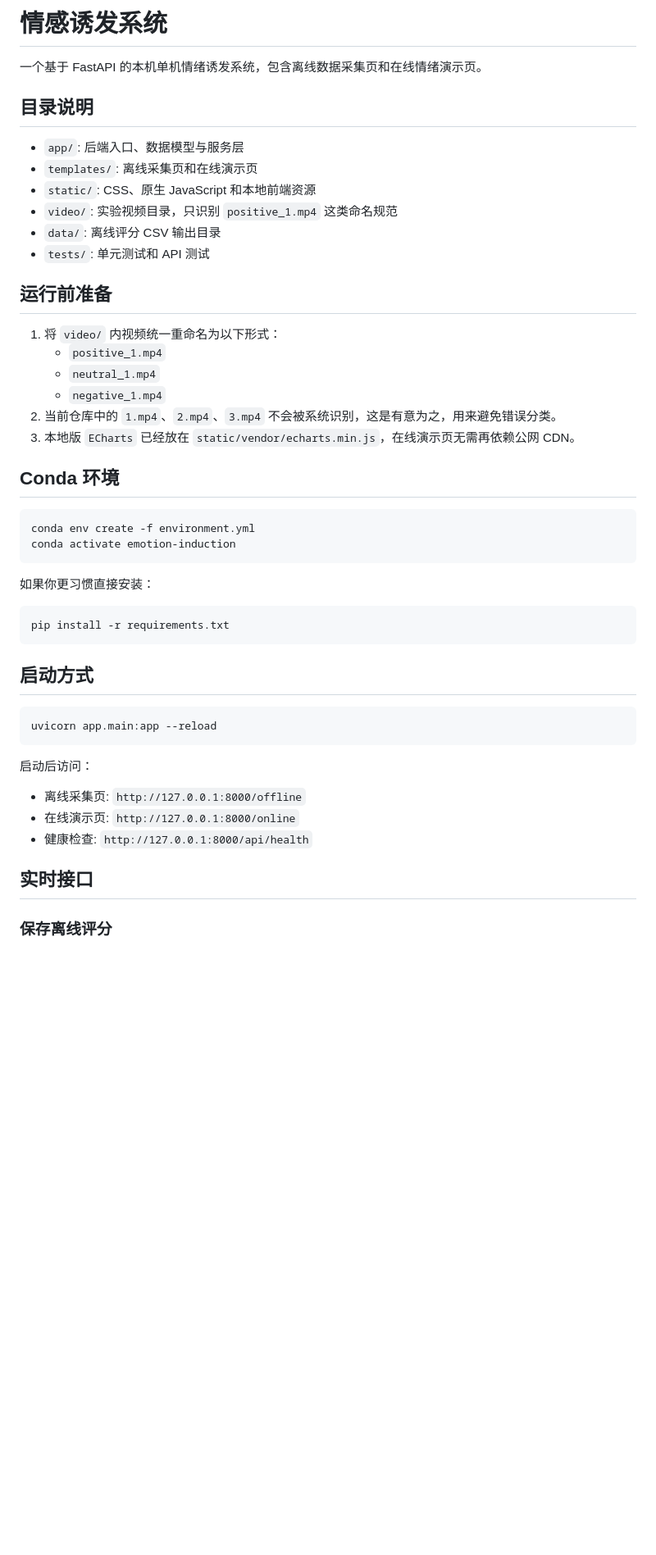
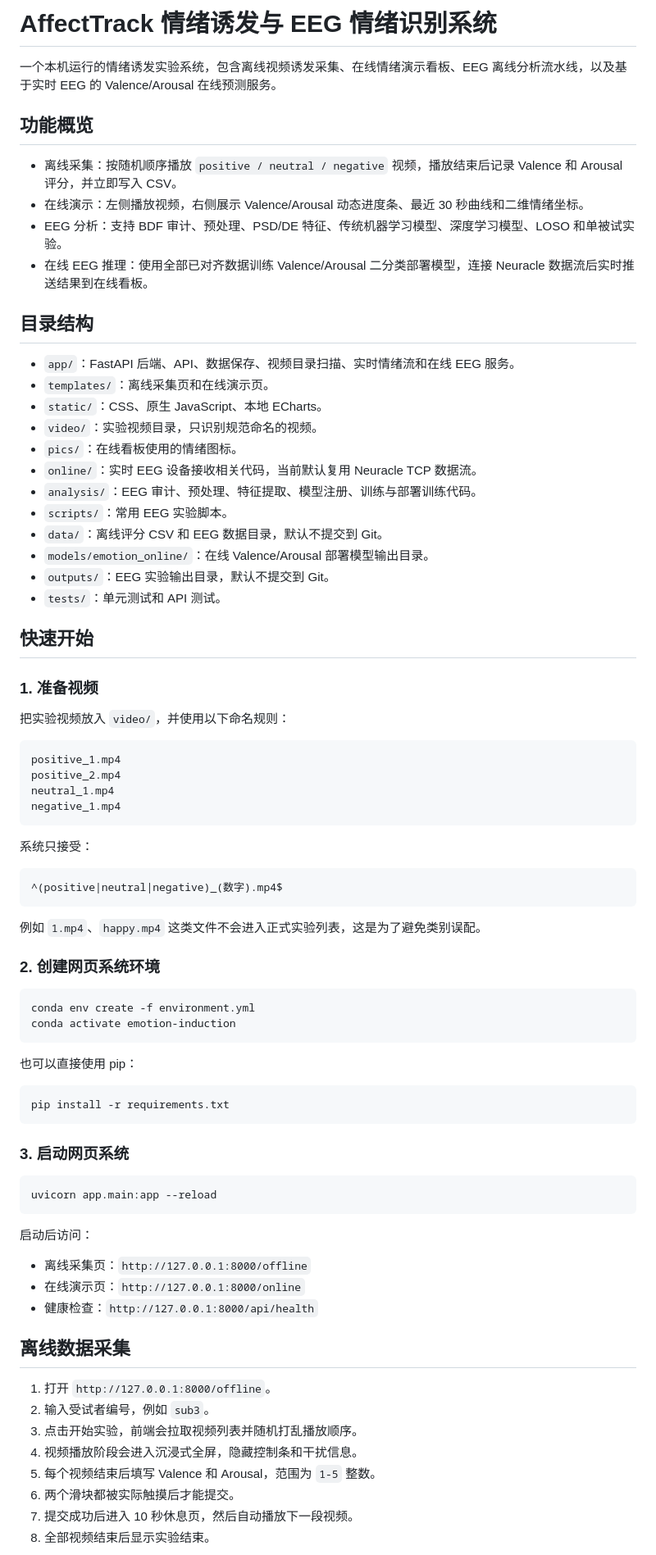
Before and after one commit to muziyue1118/affect-track, a Markdown page: README.md, the part around one of its changes. Shown at 82% size. Drawn GitHub-style; blank space fills up the shorter version.

````diff
--- a/README.md
+++ b/README.md
@@ -1,39 +1,64 @@
-# 情感诱发系统
+# AffectTrack 情绪诱发与 EEG 情绪识别系统
 
-一个基于 FastAPI 的本机单机情绪诱发系统，包含离线数据采集页和在线情绪演示页。
+一个本机运行的情绪诱发实验系统，包含离线视频诱发采集、在线情绪演示看板、EEG 离线分析流水线，以及基于实时 EEG 的 Valence/Arousal 在线预测服务。
 
-## 目录说明
+## 功能概览
 
-- `app/`: 后端入口、数据模型与服务层
-- `templates/`: 离线采集页和在线演示页
-- `static/`: CSS、原生 JavaScript 和本地前端资源
-- `video/`: 实验视频目录，只识别 `positive_1.mp4` 这类命名规范
-- `data/`: 离线评分 CSV 输出目录
-- `tests/`: 单元测试和 API 测试
+- 离线采集：按随机顺序播放 `positive / neutral / negative` 视频，播放结束后记录 Valence 和 Arousal 评分，并立即写入 CSV。
+- 在线演示：左侧播放视频，右侧展示 Valence/Arousal 动态进度条、最近 30 秒曲线和二维情绪坐标。
+- EEG 分析：支持 BDF 审计、预处理、PSD/DE 特征、传统机器学习模型、深度学习模型、LOSO 和单被试实验。
+- 在线 EEG 推理：使用全部已对齐数据训练 Valence/Arousal 二分类部署模型，连接 Neuracle 数据流后实时推送结果到在线看板。
 
-## 运行前准备
+## 目录结构
 
-1. 将 `video/` 内视频统一重命名为以下形式：
-   - `positive_1.mp4`
-   - `neutral_1.mp4`
-   - `negative_1.mp4`
-2. 当前仓库中的 `1.mp4`、`2.mp4`、`3.mp4` 不会被系统识别，这是有意为之，用来避免错误分类。
-3. 本地版 `ECharts` 已经放在 `static/vendor/echarts.min.js`，在线演示页无需再依赖公网 CDN。
+- `app/`：FastAPI 后端、API、数据保存、视频目录扫描、实时情绪流和在线 EEG 服务。
+- `templates/`：离线采集页和在线演示页。
+- `static/`：CSS、原生 JavaScript、本地 ECharts。
+- `video/`：实验视频目录，只识别规范命名的视频。
+- `pics/`：在线看板使用的情绪图标。
+- `online/`：实时 EEG 设备接收相关代码，当前默认复用 Neuracle TCP 数据流。
+- `analysis/`：EEG 审计、预处理、特征提取、模型注册、训练与部署训练代码。
+- `scripts/`：常用 EEG 实验脚本。
+- `data/`：离线评分 CSV 和 EEG 数据目录，默认不提交到 Git。
+- `models/emotion_online/`：在线 Valence/Arousal 部署模型输出目录。
+- `outputs/`：EEG 实验输出目录，默认不提交到 Git。
+- `tests/`：单元测试和 API 测试。
 
-## Conda 环境
+## 快速开始
+
+### 1. 准备视频
+
+把实验视频放入 `video/`，并使用以下命名规则：
+
+```text
+positive_1.mp4
+positive_2.mp4
+neutral_1.mp4
+negative_1.mp4
+```
+
+系统只接受：
+
+```text
+^(positive|neutral|negative)_(数字).mp4$
+```
+
+例如 `1.mp4`、`happy.mp4` 这类文件不会进入正式实验列表，这是为了避免类别误配。
+
+### 2. 创建网页系统环境
 
 ```powershell
 conda env create -f environment.yml
 conda activate emotion-induction
 ```
 
-如果你更习惯直接安装：
+也可以直接使用 pip：
 
 ```powershell
 pip install -r requirements.txt
 ```
 
-## 启动方式
+### 3. 启动网页系统
 
 ```powershell
 uvicorn app.main:app --reload
@@ -41,11 +66,18 @@ uvicorn app.main:app --reload
 
 启动后访问：
 
-- 离线采集页: `http://127.0.0.1:8000/offline`
-- 在线演示页: `http://127.0.0.1:8000/online`
-- 健康检查: `http://127.0.0.1:8000/api/health`
+- 离线采集页：`http://127.0.0.1:8000/offline`
+- 在线演示页：`http://127.0.0.1:8000/online`
+- 健康检查：`http://127.0.0.1:8000/api/health`
 
-## 实时接口
+## 离线数据采集
 
-### 保存离线评分
+1. 打开 `http://127.0.0.1:8000/offline`。
+2. 输入受试者编号，例如 `sub3`。
+3. 点击开始实验，前端会拉取视频列表并随机打乱播放顺序。
+4. 视频播放阶段会进入沉浸式全屏，隐藏控制条和干扰信息。
+5. 每个视频结束后填写 Valence 和 Arousal，范围为 `1-5` 整数。
+6. 两个滑块都被实际触摸后才能提交。
+7. 提交成功后进入 10 秒休息页，然后自动播放下一段视频。
+8. 全部视频结束后显示实验结束。
 
````
Also changed, not shown: other parts of README.md (+236 -120 lines).
